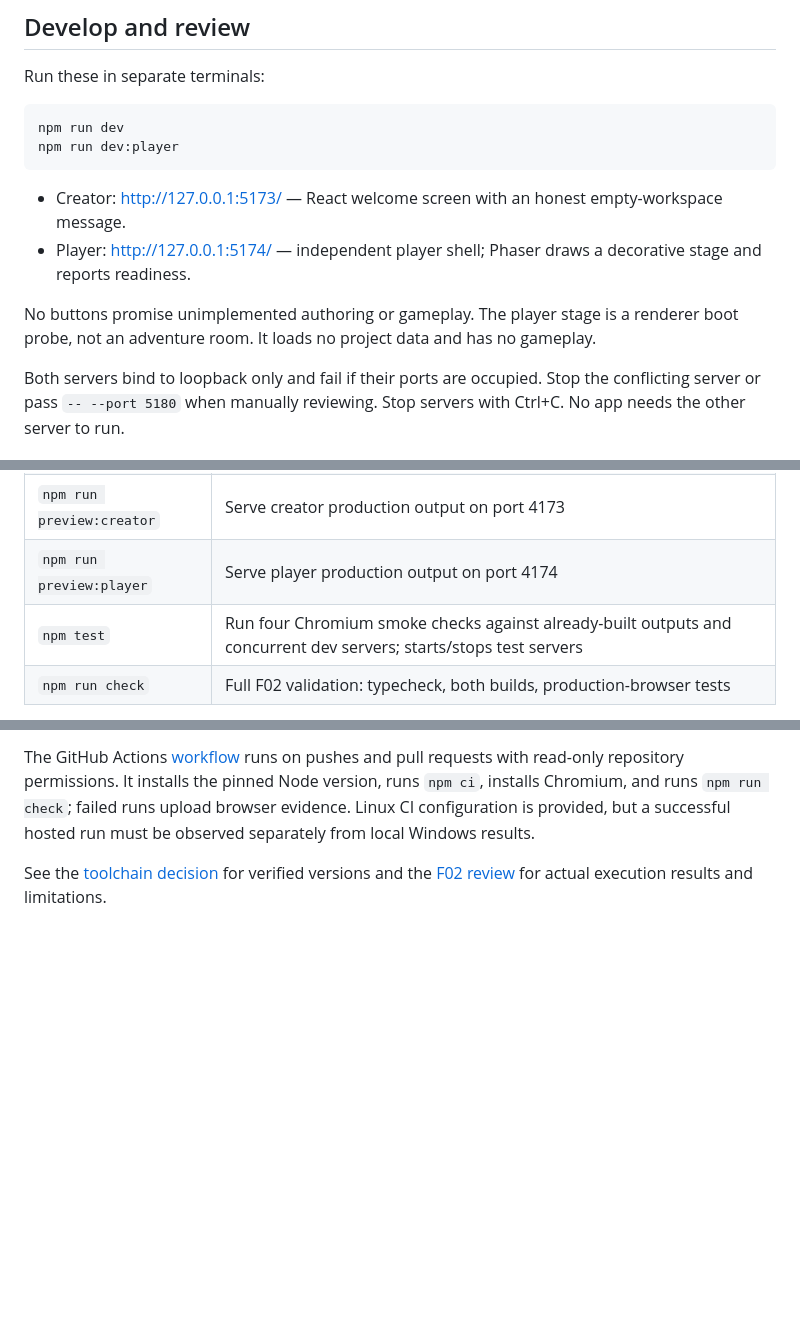
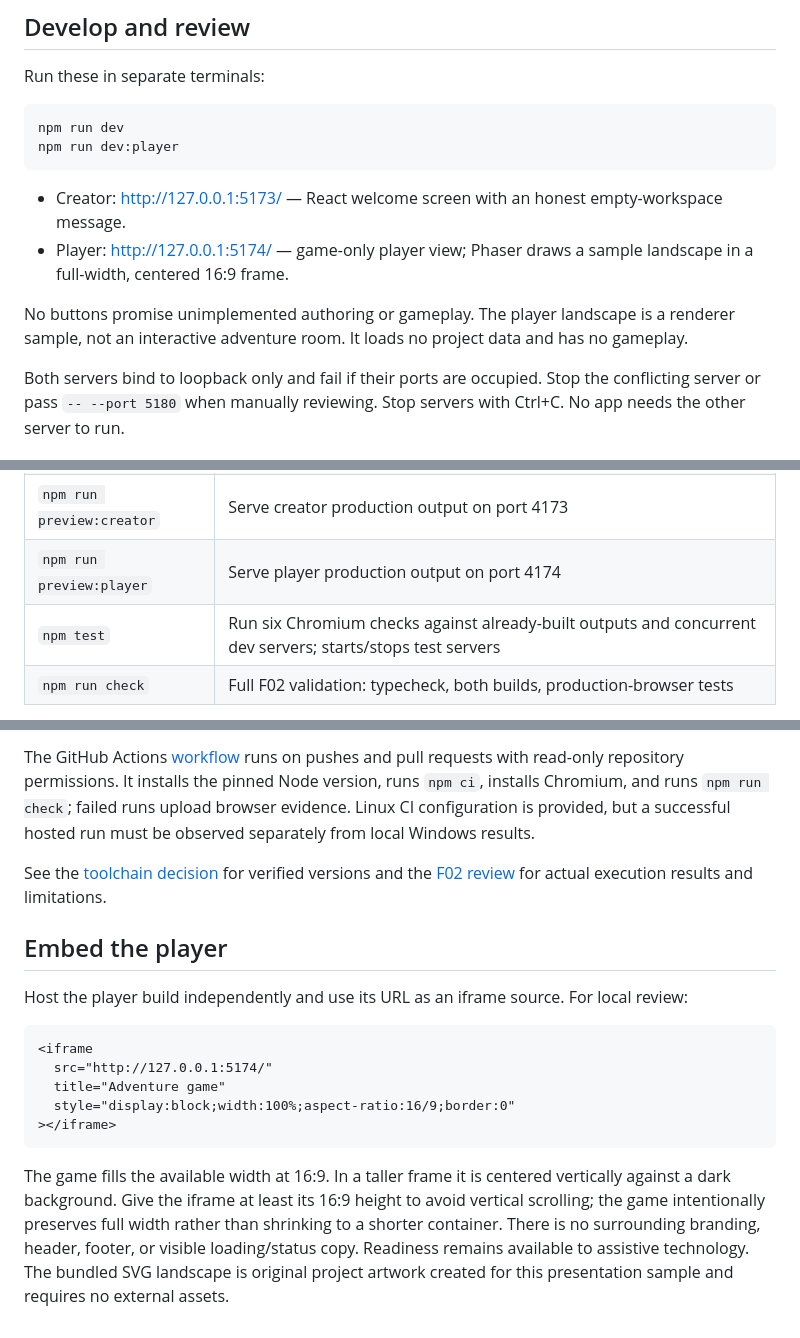
Before and after one commit to gogodr/PCAG, a Markdown page: docs/development/setup.md, 3 parts joined by grey strips. Drawn GitHub-style; blank space fills up the shorter version.

````diff
--- a/docs/development/setup.md
+++ b/docs/development/setup.md
@@ -28,9 +28,9 @@ npm run dev:player
 ```
 
 - Creator: <http://127.0.0.1:5173/> — React welcome screen with an honest empty-workspace message.
-- Player: <http://127.0.0.1:5174/> — independent player shell; Phaser draws a decorative stage and reports readiness.
+- Player: <http://127.0.0.1:5174/> — game-only player view; Phaser draws a sample landscape in a full-width, centered 16:9 frame.
 
-No buttons promise unimplemented authoring or gameplay. The player stage is a renderer boot probe, not an adventure room. It loads no project data and has no gameplay.
+No buttons promise unimplemented authoring or gameplay. The player landscape is a renderer sample, not an interactive adventure room. It loads no project data and has no gameplay.
 
 Both servers bind to loopback only and fail if their ports are occupied. Stop the conflicting server or pass `-- --port 5180` when manually reviewing. Stop servers with Ctrl+C. No app needs the other server to run.
 
@@ -44,7 +44,7 @@ Both servers bind to loopback only and fail if their ports are occupied. Stop th
 | `npm run build` | Typecheck, then build both independent outputs |
 | `npm run preview:creator` | Serve creator production output on port 4173 |
 | `npm run preview:player` | Serve player production output on port 4174 |
-| `npm test` | Run four Chromium smoke checks against already-built outputs and concurrent dev servers; starts/stops test servers |
+| `npm test` | Run six Chromium checks against already-built outputs and concurrent dev servers; starts/stops test servers |
 | `npm run check` | Full F02 validation: typecheck, both builds, production-browser tests |
 
 The individual `build:*` commands transpile and bundle; they do not replace type checking. Use `build` or `check` for validation. Preview servers are local review tools, not production hosting services. HTTP is the review path, not opening `index.html` from disk.
@@ -60,3 +60,17 @@ There is one private npm project and one lockfile. `apps/creator` uses React; `a
 The GitHub Actions [workflow](../../.github/workflows/check.yml) runs on pushes and pull requests with read-only repository permissions. It installs the pinned Node version, runs `npm ci`, installs Chromium, and runs `npm run check`; failed runs upload browser evidence. Linux CI configuration is provided, but a successful hosted run must be observed separately from local Windows results.
 
 See the [toolchain decision](../decisions/0002-rebuild-toolchain.md) for verified versions and the [F02 review](f02-review.md) for actual execution results and limitations.
+
+## Embed the player
+
+Host the player build independently and use its URL as an iframe source. For local review:
+
+```html
+<iframe
+  src="http://127.0.0.1:5174/"
+  title="Adventure game"
+  style="display:block;width:100%;aspect-ratio:16/9;border:0"
+></iframe>
+```
+
+The game fills the available width at 16:9. In a taller frame it is centered vertically against a dark background. Give the iframe at least its 16:9 height to avoid vertical scrolling; the game intentionally preserves full width rather than shrinking to a shorter container. There is no surrounding branding, header, footer, or visible loading/status copy. Readiness remains available to assistive technology. The bundled SVG landscape is original project artwork created for this presentation sample and requires no external assets.
````
Also changed, not shown: docs/development/f02-review.md (+8 -2 lines), docs/development/evidence/f02-player.png, 5 other files.
